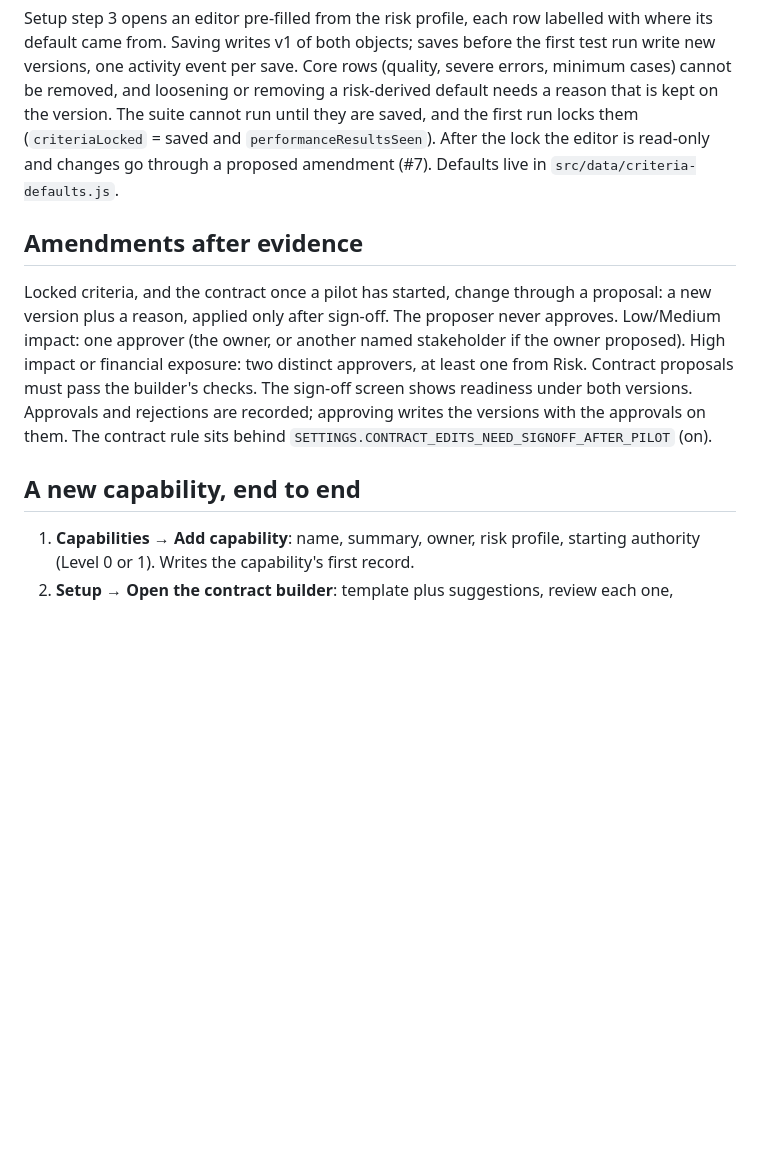
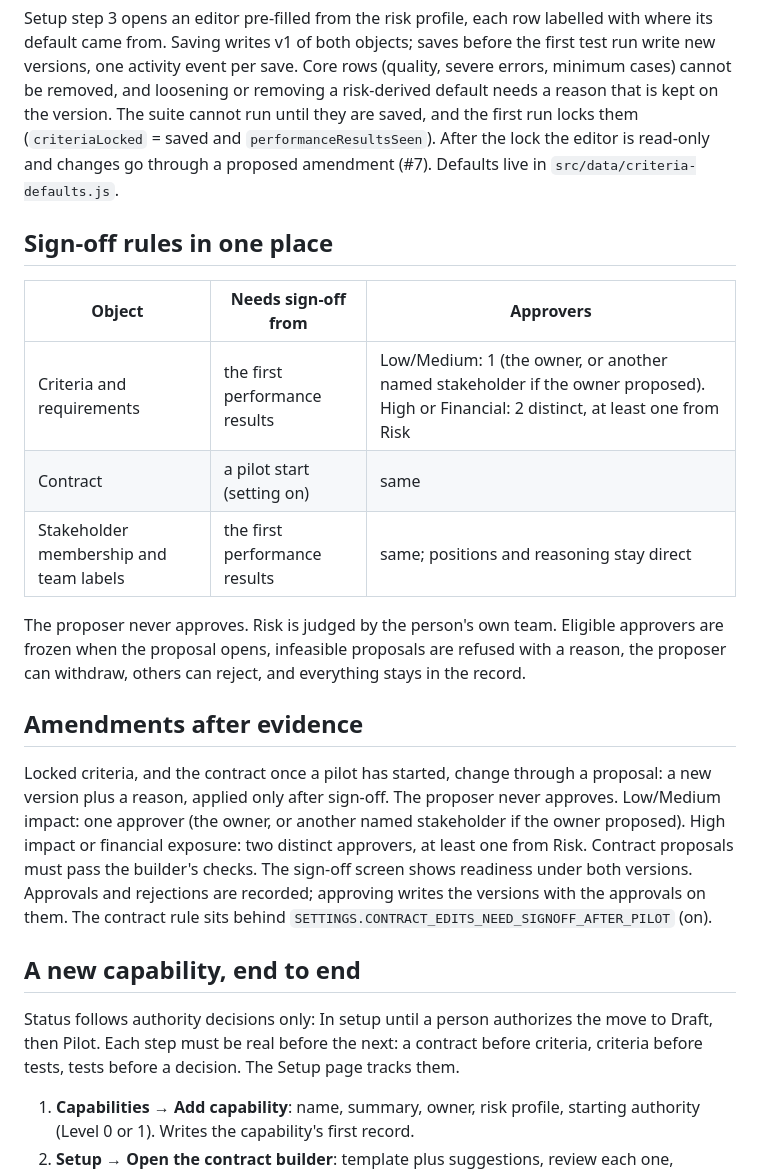
Before and after one commit to pedringt/authority-lab, a Markdown page: README.md, the part around the change. Drawn GitHub-style; blank space fills up the shorter version.

Commit message:
Docs: the setup path at a glance and sign-off in one place
Co-Authored-By: Claude Fable 5.1 <noreply@anthropic.com>

```diff
--- a/README.md
+++ b/README.md
@@ -54,11 +54,23 @@ For a new capability, **Setup → Open the contract builder** starts from a temp
 
 Setup step 3 opens an editor pre-filled from the risk profile, each row labelled with where its default came from. Saving writes v1 of both objects; saves before the first test run write new versions, one activity event per save. Core rows (quality, severe errors, minimum cases) cannot be removed, and loosening or removing a risk-derived default needs a reason that is kept on the version. The suite cannot run until they are saved, and the first run locks them (`criteriaLocked` = saved and `performanceResultsSeen`). After the lock the editor is read-only and changes go through a proposed amendment (#7). Defaults live in `src/data/criteria-defaults.js`.
 
+## Sign-off rules in one place
+
+| Object | Needs sign-off from | Approvers |
+|---|---|---|
+| Criteria and requirements | the first performance results | Low/Medium: 1 (the owner, or another named stakeholder if the owner proposed). High or Financial: 2 distinct, at least one from Risk |
+| Contract | a pilot start (setting on) | same |
+| Stakeholder membership and team labels | the first performance results | same; positions and reasoning stay direct |
+
+The proposer never approves. Risk is judged by the person's own team. Eligible approvers are frozen when the proposal opens, infeasible proposals are refused with a reason, the proposer can withdraw, others can reject, and everything stays in the record.
+
 ## Amendments after evidence
 
 Locked criteria, and the contract once a pilot has started, change through a proposal: a new version plus a reason, applied only after sign-off. The proposer never approves. Low/Medium impact: one approver (the owner, or another named stakeholder if the owner proposed). High impact or financial exposure: two distinct approvers, at least one from Risk. Contract proposals must pass the builder's checks. The sign-off screen shows readiness under both versions. Approvals and rejections are recorded; approving writes the versions with the approvals on them. The contract rule sits behind `SETTINGS.CONTRACT_EDITS_NEED_SIGNOFF_AFTER_PILOT` (on).
 
 ## A new capability, end to end
+
+Status follows authority decisions only: In setup until a person authorizes the move to Draft, then Pilot. Each step must be real before the next: a contract before criteria, criteria before tests, tests before a decision. The Setup page tracks them.
 
 1. **Capabilities → Add capability**: name, summary, owner, risk profile, starting authority (Level 0 or 1). Writes the capability's first record.
 2. **Setup → Open the contract builder**: template plus suggestions, review each one, confirm the sections, finalize contract v1.
```
Also changed, not shown: docs/HOW_IT_WORKS.md (+31 -3 lines).
